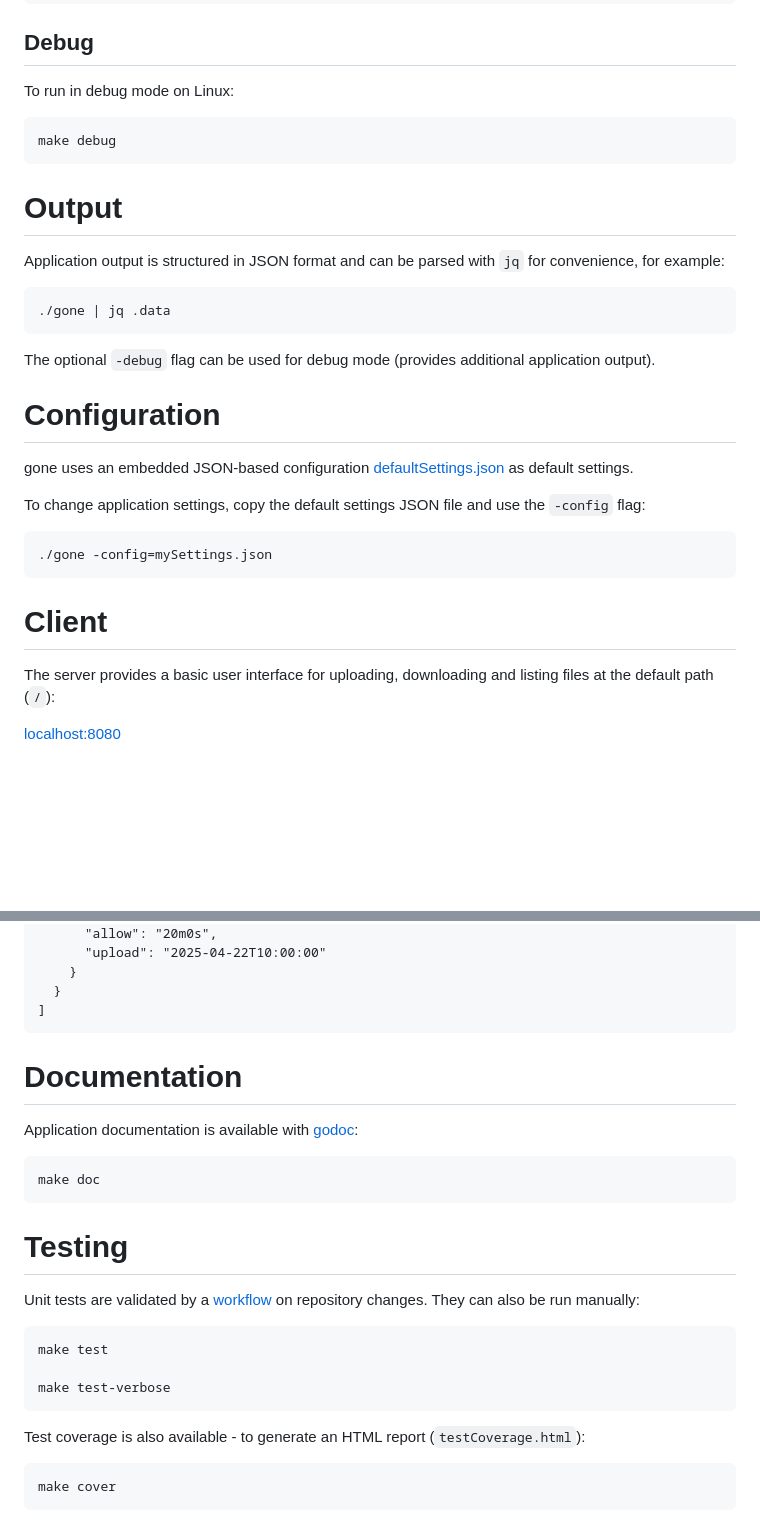
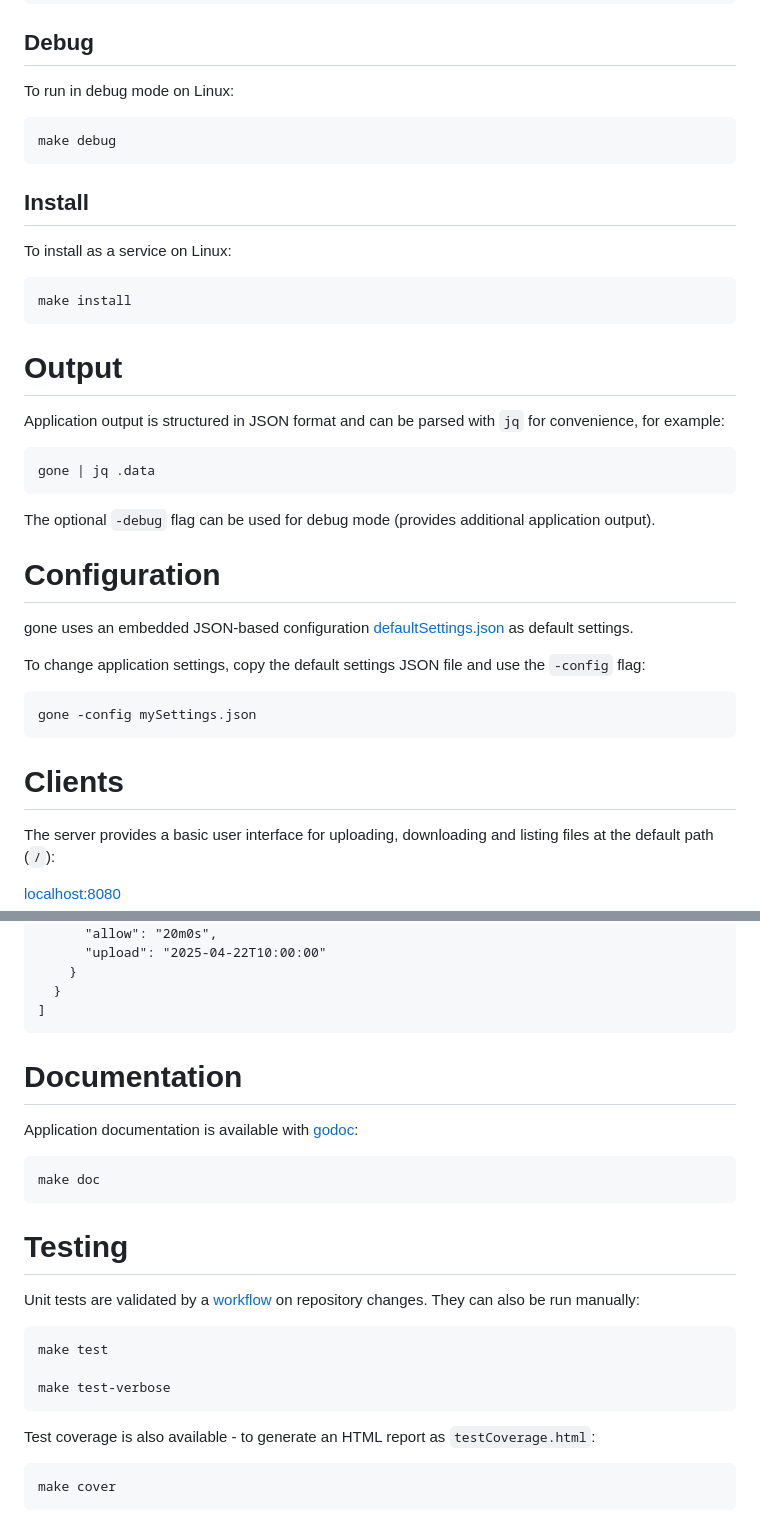
Before and after one commit to drduh/gone, a Markdown page: README.md, 2 parts joined by grey strips. GitHub-like rendering; blank space fills up the shorter version.

Commit message:
document service install

````diff
--- a/README.md
+++ b/README.md
@@ -45,15 +46,25 @@ To run in debug mode on Linux:
 make debug
 ```
 
+## Install
+
+To install as a service on Linux:
+
+```
+make install
+```
+
+
 # Output
 
 Application output is structured in JSON format and can be parsed with `jq` for convenience, for example:
 
 ```
-./gone | jq .data
+gone | jq .data
 ```
 
 The optional `-debug` flag can be used for debug mode (provides additional application output).
+
 
 # Configuration
 
@@ -62,10 +73,11 @@ gone uses an embedded JSON-based configuration [defaultSettings.json](https://gi
 To change application settings, copy the default settings JSON file and use the `-config` flag:
 
 ```
-./gone -config=mySettings.json
+gone -config mySettings.json
 ```
 
-# Client
+
+# Clients
 
 The server provides a basic user interface for uploading, downloading and listing files at the default path (`/`):
 
@@ -192,6 +204,7 @@ $ gone_put test.txt 1 20m
 ]
 ```
 
+
 # Documentation
 
 Application documentation is available with [godoc](https://go.dev/blog/godoc):
@@ -199,6 +212,7 @@ Application documentation is available with [godoc](https://go.dev/blog/godoc):
 ```
 make doc
 ```
+
 
 # Testing
 
@@ -210,7 +224,7 @@ make test
 make test-verbose
 ```
 
-Test coverage is also available - to generate an HTML report (`testCoverage.html`):
+Test coverage is also available - to generate an HTML report as `testCoverage.html`:
 
 ```
 make cover
````
Also changed, not shown: other parts of README.md (+3 -2 lines).
